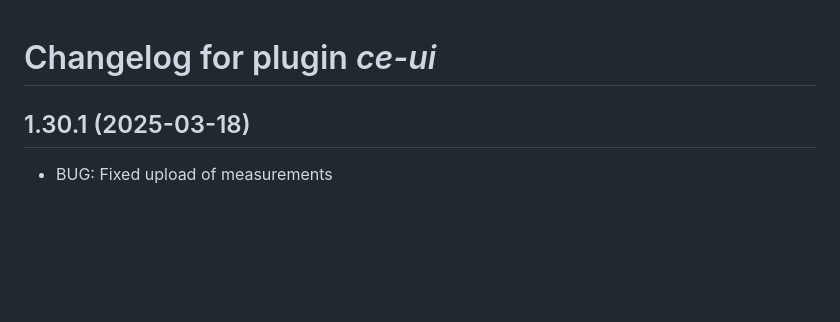
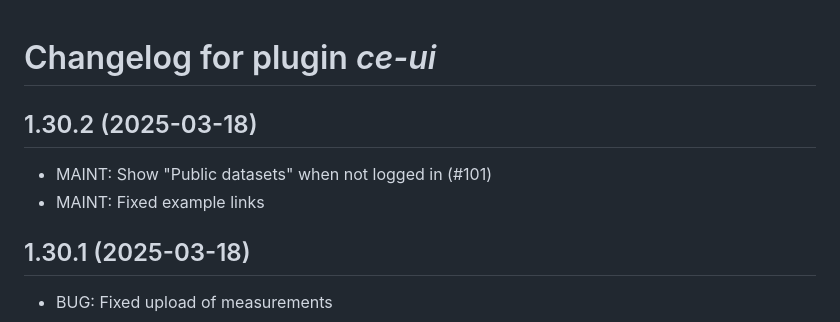
Before and after one commit to ContactEngineering/ce-ui, a Markdown page: CHANGELOG.md, the part around the change. GitHub-like rendering; blank space fills up the shorter version.

Commit message:
DOC: Updated CHANGELOG.md

```diff
--- a/CHANGELOG.md
+++ b/CHANGELOG.md
@@ -1,4 +1,9 @@
 # Changelog for plugin *ce-ui*
+
+## 1.30.2 (2025-03-18)
+
+- MAINT: Show "Public datasets" when not logged in (#101)
+- MAINT: Fixed example links
 
 ## 1.30.1 (2025-03-18)
 
```
